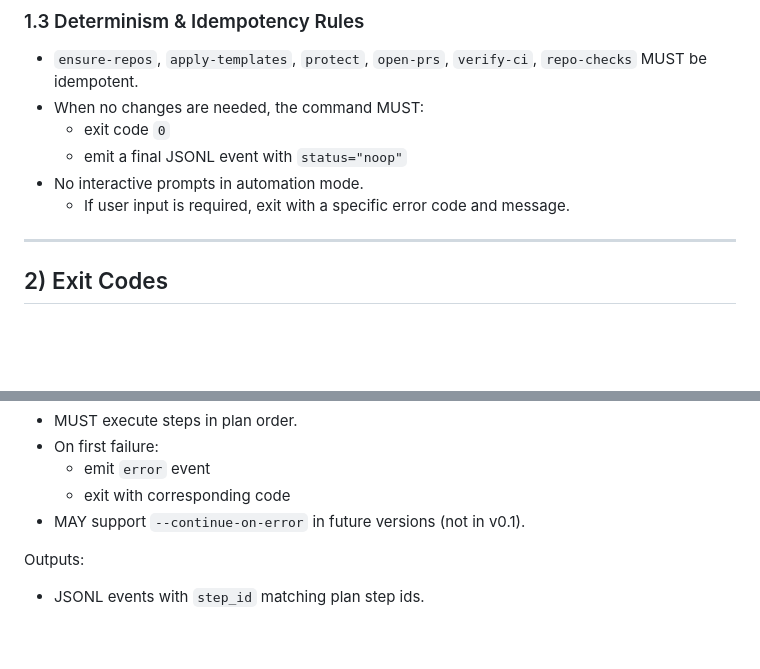
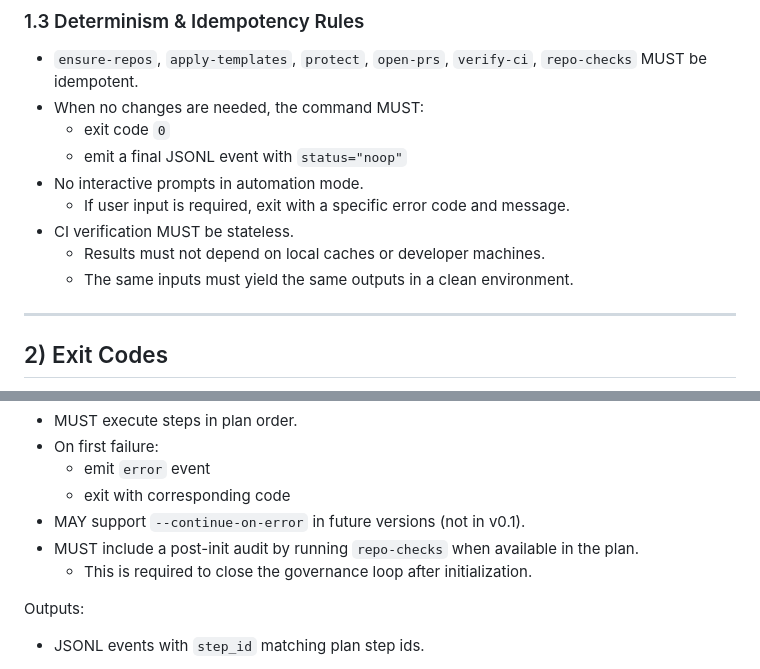
Before and after one commit to ai-asset-architecture/aaa-tools, a Markdown page: specs/CLI_CONTRACT.md, 2 parts joined by grey strips. Drawn GitHub-style; blank space fills up the shorter version.

Commit message:
docs(cli): add post-init audit and stateless CI contract

```diff
--- a/specs/CLI_CONTRACT.md
+++ b/specs/CLI_CONTRACT.md
@@ -64,6 +64,9 @@ All `aaa init <subcommand>` must accept:
   - emit a final JSONL event with `status="noop"`
 - No interactive prompts in automation mode.
   - If user input is required, exit with a specific error code and message.
+ - CI verification MUST be stateless.
+   - Results must not depend on local caches or developer machines.
+   - The same inputs must yield the same outputs in a clean environment.
 
 ---
 
@@ -380,6 +383,8 @@ Behavior:
   - emit `error` event
   - exit with corresponding code
 - MAY support `--continue-on-error` in future versions (not in v0.1).
+- MUST include a post-init audit by running `repo-checks` when available in the plan.
+  - This is required to close the governance loop after initialization.
 
 Outputs:
 - JSONL events with `step_id` matching plan step ids.
```
